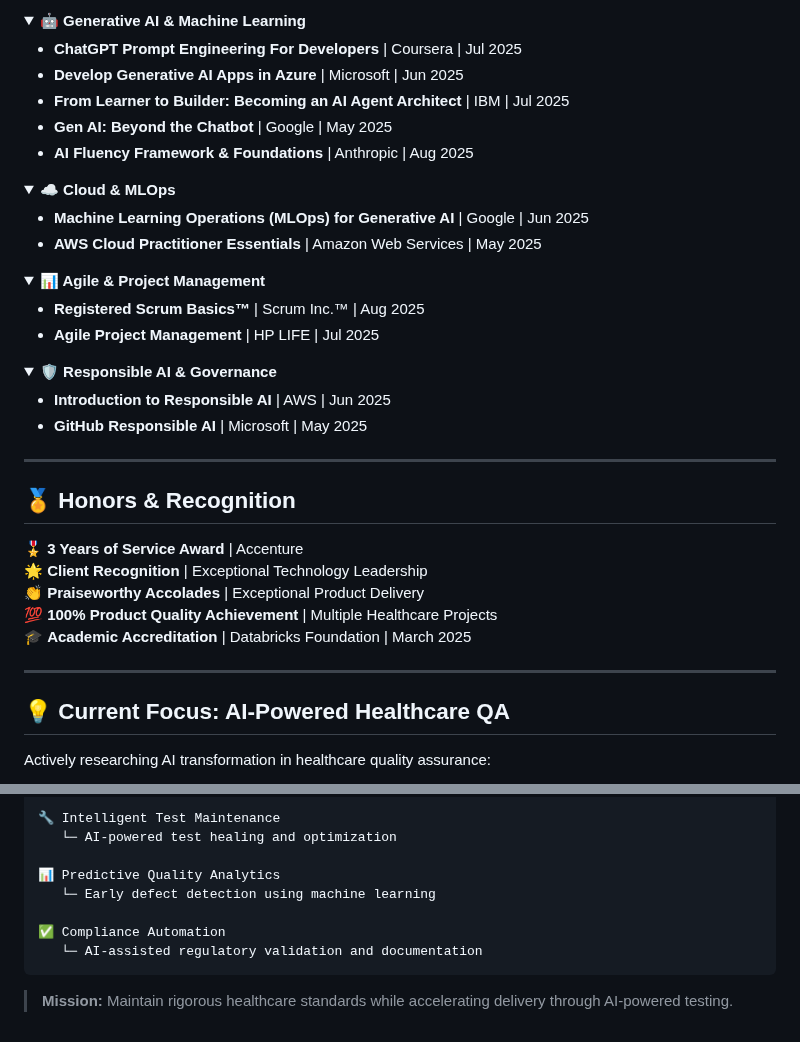
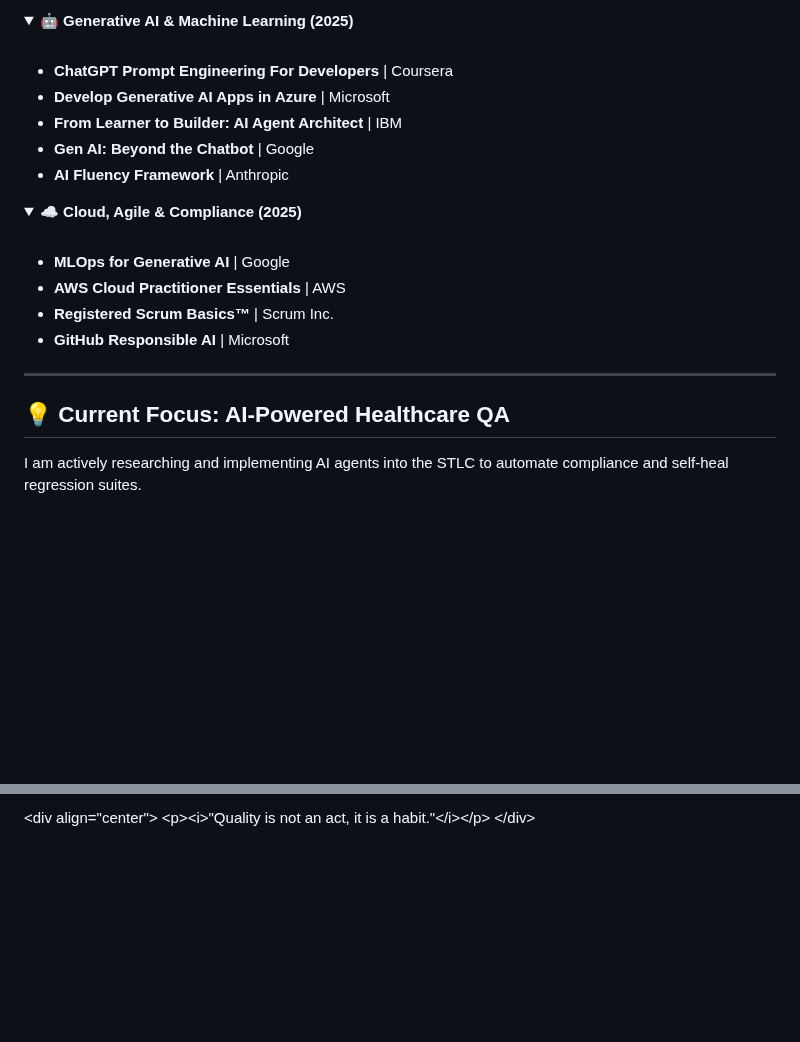
Before and after one commit to darshil0/darshil0, a Markdown page: README.md, 2 parts joined by grey strips. Rendered like a GitHub page; folded sections open; blank space fills up the shorter version.

````diff
--- a/README.md
+++ b/README.md
@@ -178,52 +138,30 @@ Minimalist React journaling app with Anthropic Claude API integration. Provides
 
 <details>
-<summary><b>🤖 Generative AI & Machine Learning </b></summary>
+<summary><b>🤖 Generative AI & Machine Learning (2025)</b></summary>
+<br/>
 
-- **ChatGPT Prompt Engineering For Developers** | Coursera | Jul 2025
-- **Develop Generative AI Apps in Azure** | Microsoft | Jun 2025
-- **From Learner to Builder: Becoming an AI Agent Architect** | IBM | Jul 2025
-- **Gen AI: Beyond the Chatbot** | Google | May 2025
-- **AI Fluency Framework & Foundations** | Anthropic | Aug 2025
+* **ChatGPT Prompt Engineering For Developers** | Coursera
+* **Develop Generative AI Apps in Azure** | Microsoft
+* **From Learner to Builder: AI Agent Architect** | IBM
+* **Gen AI: Beyond the Chatbot** | Google
+* **AI Fluency Framework** | Anthropic
 
 </details>
 
 <details>
-<summary><b>☁️ Cloud & MLOps </b></summary>
+<summary><b>☁️ Cloud, Agile & Compliance (2025)</b></summary>
+<br/>
 
-- **Machine Learning Operations (MLOps) for Generative AI** | Google | Jun 2025
-- **AWS Cloud Practitioner Essentials** | Amazon Web Services | May 2025
-
-</details>
-
-<details>
-<summary><b>📊 Agile & Project Management </b></summary>
-
-- **Registered Scrum Basics™** | Scrum Inc.™ | Aug 2025
-- **Agile Project Management** | HP LIFE | Jul 2025
-
-</details>
-
-<details>
-<summary><b>🛡️ Responsible AI & Governance </b></summary>
-
-- **Introduction to Responsible AI** | AWS | Jun 2025
-- **GitHub Responsible AI** | Microsoft | May 2025
+* **MLOps for Generative AI** | Google
+* **AWS Cloud Practitioner Essentials** | AWS
+* **Registered Scrum Basics™** | Scrum Inc.
+* **GitHub Responsible AI** | Microsoft
 
 </details>
 
 ---
 
-## 🏅 Honors & Recognition
-
-🎖️ **3 Years of Service Award** | Accenture
-🌟 **Client Recognition** | Exceptional Technology Leadership
-👏 **Praiseworthy Accolades** | Exceptional Product Delivery
-💯 **100% Product Quality Achievement** | Multiple Healthcare Projects
-🎓 **Academic Accreditation** | Databricks Foundation | March 2025
-
----
-
 ## 💡 Current Focus: AI-Powered Healthcare QA
 
-Actively researching AI transformation in healthcare quality assurance:
+I am actively researching and implementing AI agents into the STLC to automate compliance and self-heal regression suites.
 
@@ -233,14 +181,4 @@ Actively researching AI transformation in healthcare quality assurance:
 
-🔧 Intelligent Test Maintenance
-   └─ AI-powered test healing and optimization
-
-📊 Predictive Quality Analytics
-   └─ Early defect detection using machine learning
-
-✅ Compliance Automation
-   └─ AI-assisted regulatory validation and documentation
-```
-
-> **Mission:** Maintain rigorous healthcare standards while accelerating delivery through AI-powered testing.
-
-</div>
+\<div align="center"\>
+\<p\>\<i\>"Quality is not an act, it is a habit."\</i\>\</p\>
+\</div\>
````
Also changed, not shown: other parts of README.md (+82 -112 lines).
